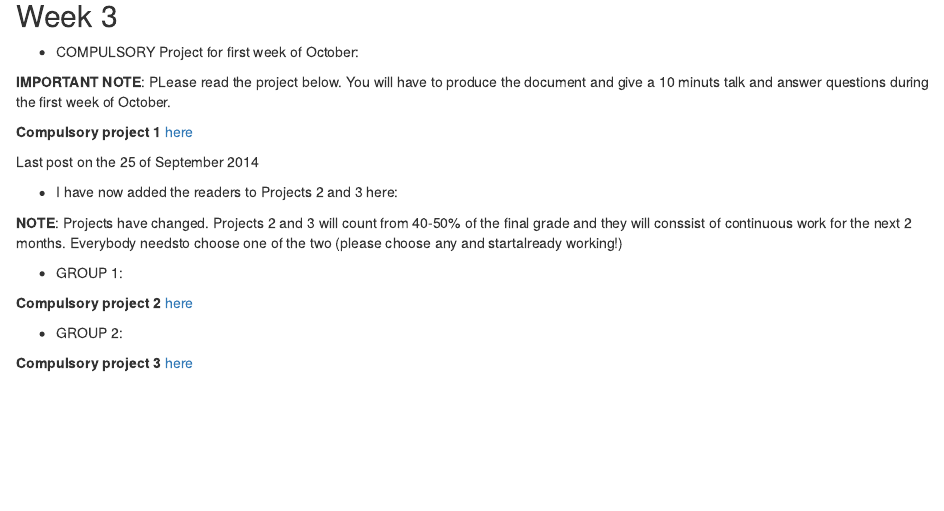
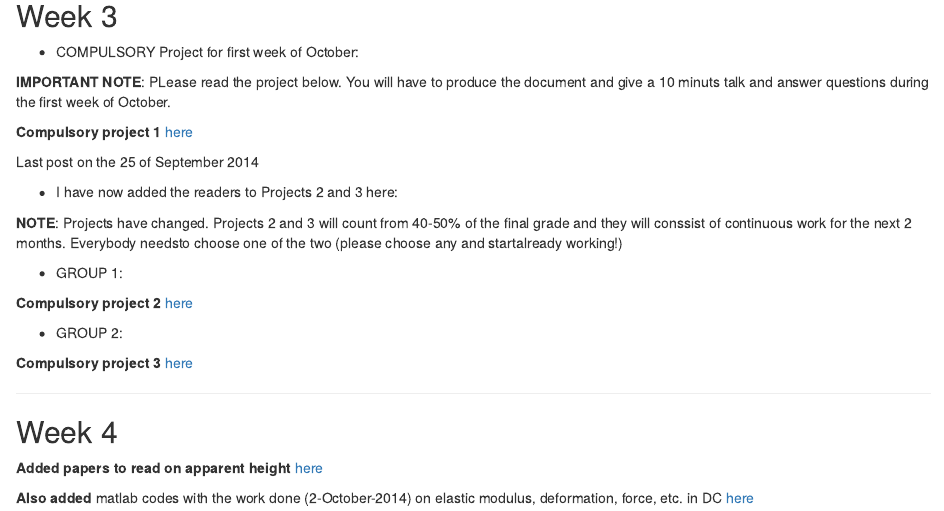
Before and after one commit to AdvancedForcesGroup/Readers, an R Markdown document (Reader.Rmd): the page in a window 1100 px wide, from 790 px down. Rendered offline with R 4.5, knitr and Pandoc, with nearby package versions.

Commit message:
added papers etc.

```diff
--- a/Reader.Rmd
+++ b/Reader.Rmd
@@ -90,3 +90,11 @@ Last post on the 25 of September 2014
 </font>
 
 ----
+
+
+## Week 4
+
+
+**Added papers to read on apparent height** [here](https://github.com/AdvancedForcesGroup/ApparentHeight/blob/master/Lesson4_ForcesANDApparentHeight.Rmd)
+
+**Also added** matlab codes with the work done (2-October-2014) on elastic modulus, deformation, force, etc. in DC [here](https://github.com/AdvancedForcesGroup/ApparentHeight)
```
